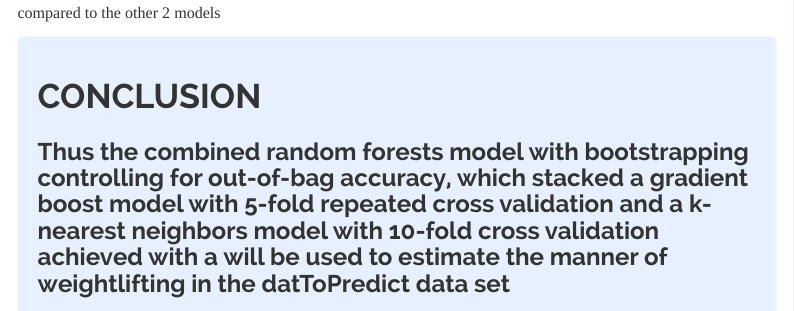
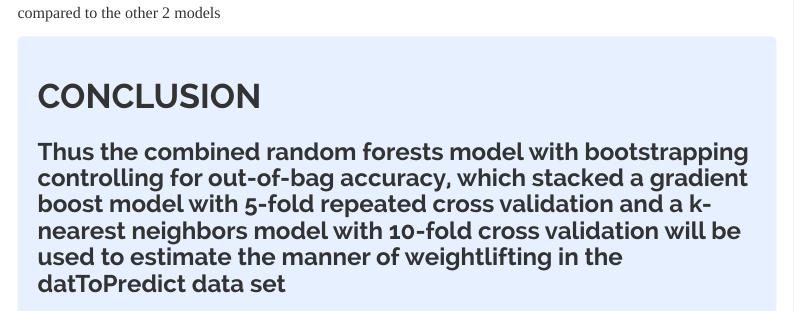
Before and after one commit to AkashMer/Weightlifting_Manner_Prediction, an R Markdown document (scripts/report.Rmd): the page in a window 1100 px wide, from 10260 px down. Rendered offline with R 4.5, knitr and Pandoc, with nearby package versions; some code elsewhere in the file could not run offline; menus at the side of the page are left out.

Commit message:
Corrected some typos

```diff
--- a/scripts/report.Rmd
+++ b/scripts/report.Rmd
@@ -435,7 +435,7 @@ div.blue { background-color:#e6f0ff; border-radius: 5px; padding: 20px;}
 
 # **CONCLUSION**
 
-### **Thus the combined random forests model with bootstrapping controlling for out-of-bag accuracy, which stacked a gradient boost model with 5-fold repeated cross validation and a k-nearest neighbors model with 10-fold cross validation achieved with a will be used to estimate the manner of weightlifting in the datToPredict data set**
+### **Thus the combined random forests model with bootstrapping controlling for out-of-bag accuracy, which stacked a gradient boost model with 5-fold repeated cross validation and a k-nearest neighbors model with 10-fold cross validation will be used to estimate the manner of weightlifting in the datToPredict data set**
 ### **Out-of-sample Accuracy Rate of this model : `r round(confMatCombRF$overall[1]*100, 2)`% with 95% confidence interval of (`r round(confMatCombRF$overall[3]*100, 2)`%,`r round(confMatCombRF$overall[4]*100, 2)`%)**
 ### **Out-of-sample Error Rate of this model: `r (100-round(confMatGBM$overall[1]*100, 2))`%**
 
```
Also changed, not shown: docs/index.md, 1 other file.
